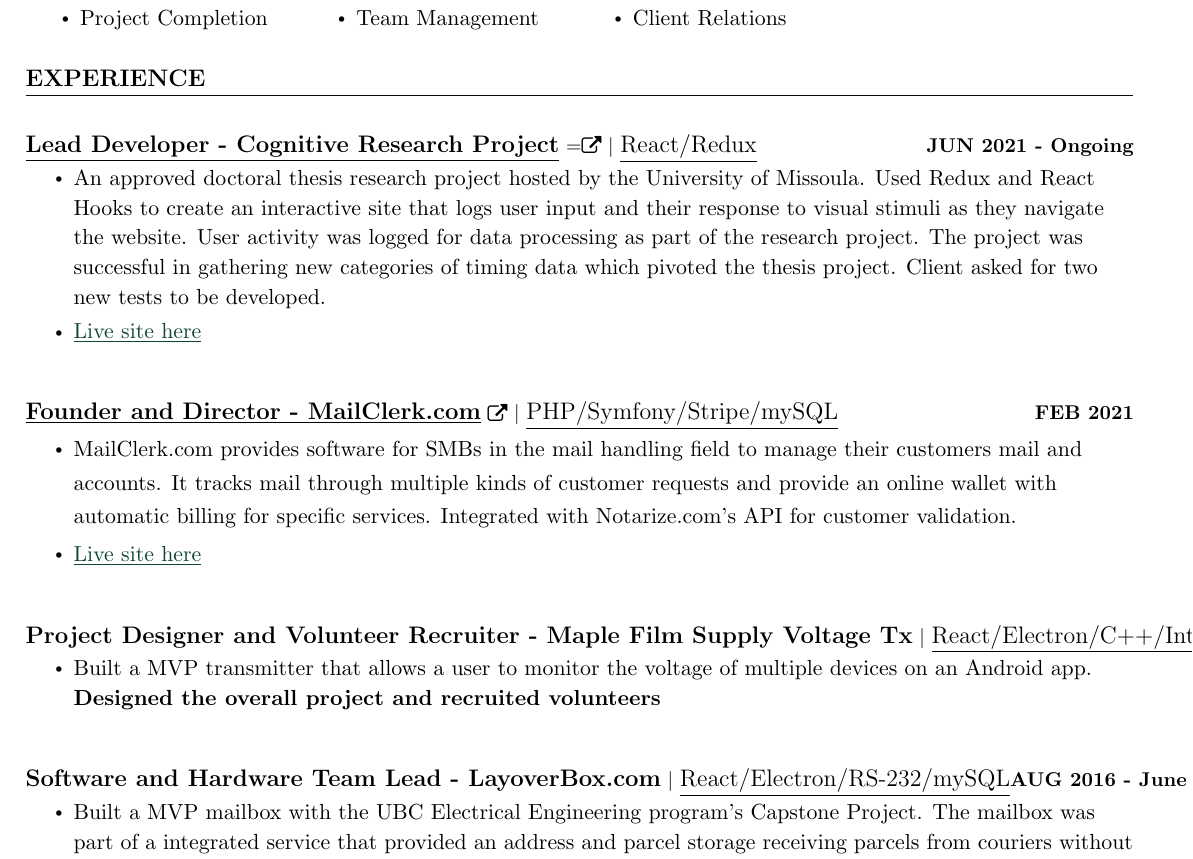
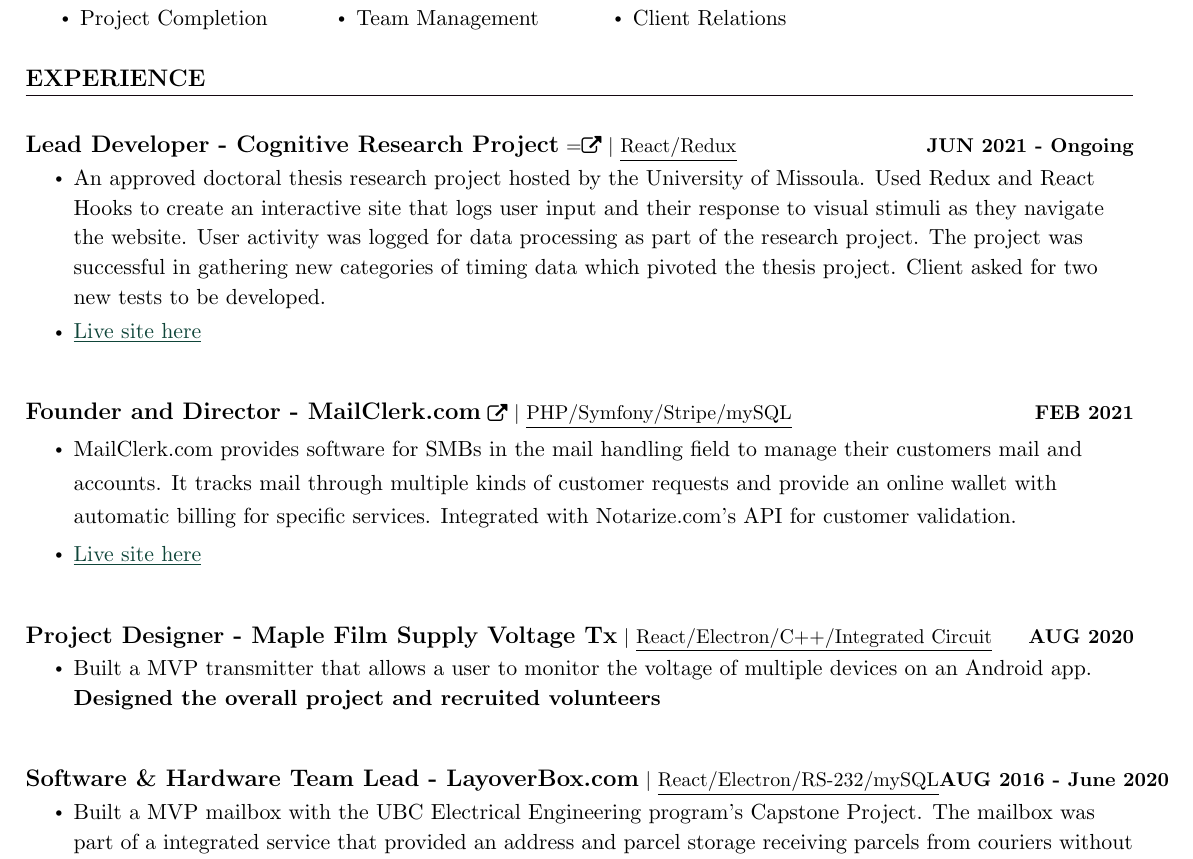
Before and after one commit to stephanduval/SD-Resume, a LaTeX CV (sd-programming-resume-English.tex): part of page 1 of 2, cut so that both start at the same text. The pictures show the PDF file sd-programming-resume-English.pdf that the author committed with the source.

Commit message:
updated resume formatting

```diff
--- a/sd-programming-resume-English.tex
+++ b/sd-programming-resume-English.tex
@@ -221,7 +221,7 @@
 \vspace{0pt}
 \resumeSubHeadingListStart
 \resumeProjectHeading
-{\href{https://n-back-experiment.herokuapp.com/}{\textbf{\large{\underline{Lead Developer - Cognitive Research Project}}} \href{https://n-back-experiment.herokuapp.com/}{\raisebox{-0.1=\height}\faExternalLink }} $|$ \large{\underline{React/Redux}}}{JUN 2021 - Ongoing}
+{\href{https://n-back-experiment.herokuapp.com/}{\textbf{\large{{Lead Developer - Cognitive Research Project}}} \href{https://n-back-experiment.herokuapp.com/}{\raisebox{-0.1=\height}\faExternalLink }} $|$ {\underline{React/Redux}}}{JUN 2021 - Ongoing}
 \resumeItemListStart
 \resumeItem{\normalsize{An approved doctoral thesis research project hosted by the University of Missoula. Used Redux and React Hooks to create an interactive site that logs user input and their response to visual stimuli as they navigate the website.  User activity was logged for data processing as part of the research project.  The project was successful in gathering new categories of timing data which pivoted the thesis project. Client asked for two new tests to be developed.}}
 
@@ -230,7 +230,7 @@
 \vspace{0pt}
 
 \resumeProjectHeading
-{\href{https://mailclerk.com/}{\textbf{\large{\underline{Founder and Director - MailClerk.com}}} \href{https://mailclerk.com/}{\raisebox{-0.1\height}\faExternalLink }} $|$ \large{\underline{PHP/Symfony/Stripe/mySQL}}}{FEB	2021}
+{\href{https://mailclerk.com/}{\textbf{\large{{Founder and Director - MailClerk.com}}} \href{https://mailclerk.com/}{\raisebox{-0.1\height}\faExternalLink }} $|$ {\underline{PHP/Symfony/Stripe/mySQL}}}{FEB	2021}
 \resumeItemListStart
 \resumeItem{\normalsize{MailClerk.com provides software for SMBs in the mail handling field to manage their customers mail and accounts.  It tracks mail through multiple kinds of customer requests and provide an online wallet with automatic billing for specific services. Integrated with Notarize.com's API for customer validation. }
   \resumeItem{\textcolor{accent} {\href{https://mailclerk.com/} {\underline{\normalsize{Live site here}}}}}
@@ -239,7 +239,7 @@
 
 
   \resumeProjectHeading
-  {{\textbf{\large{{Project Designer and Volunteer Recruiter - Maple Film Supply Voltage Tx}}}} $|$ \large{\underline{React/Electron/C++/Integrated Circuit}}}{AUG 2020}
+  {{\textbf{\large{{Project Designer  - Maple Film Supply Voltage Tx}}}} $|$ {\underline{React/Electron/C++/Integrated Circuit}}}{AUG 2020}
   \resumeItemListStart
   \resumeItem{\normalsize{Built a MVP transmitter that allows a user to monitor the voltage of multiple devices on an Android app.  \textbf{Designed the overall project and recruited volunteers} }}
 
@@ -248,7 +248,7 @@
 
 
   \resumeProjectHeading
-  {{\textbf{\large{{Software and Hardware Team Lead - LayoverBox.com}}}} $|$ \large{\underline{React/Electron/RS-232/mySQL}}}{AUG 2016 - June 2020}
+  {{\textbf{\large{{Software \& Hardware Team Lead - LayoverBox.com}}}} $|$ {\underline{React/Electron/RS-232/mySQL}}}{AUG 2016 - June 2020}
   \resumeItemListStart
   \resumeItem{\normalsize{Built a MVP mailbox with the UBC Electrical Engineering program's Capstone Project.  The mailbox was part of a integrated service that provided an address and parcel storage receiving parcels from couriers without the need for a human clerk.  SouthCo Lock Integration uses RS232, React Electron local app. Product successfully served over a hundred customers before the business closed down because the founder had other priorities. \textbf{Led both the software and hardware engineering teams and chose the tech stack} }}
 
@@ -257,7 +257,7 @@
   \pagebreak
 
   \resumeProjectHeading
-  {\href{https://www.esnail.ca/}{\textbf{\large{\underline{Founder and Director - eSnail.ca}}} \href{https://www.esnail.ca/}{\raisebox{-0.1\height}\faExternalLink }} $|$ \large{\underline{PHP/Kohanna/Moneris/mySQL}}}{FEB	2008 - ongoing}
+  {\href{https://www.esnail.ca/}{\textbf{\large{{Founder and Director - eSnail.ca}}} \href{https://www.esnail.ca/}{\raisebox{-0.1\height}\faExternalLink }} $|$ {\underline{PHP/Kohanna/Moneris/mySQL}}}{FEB	2008 - ongoing}
   \resumeItemListStart
   \resumeItem{\normalsize{eSnail.ca  provides individuals individuals with software to view their mail online.   In business since 2008 and still operates a service for a small number of clients. \textbf{Acted as the Founder and Director of the Company from 2008 - ongoing }
     }}
```
Also changed, not shown: sd-programming-resume-English.pdf, 4 other files.
